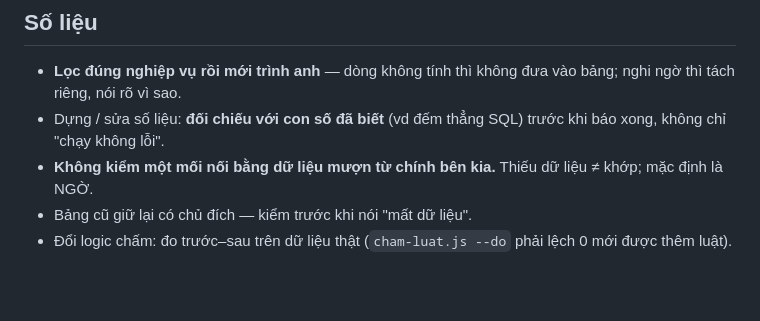
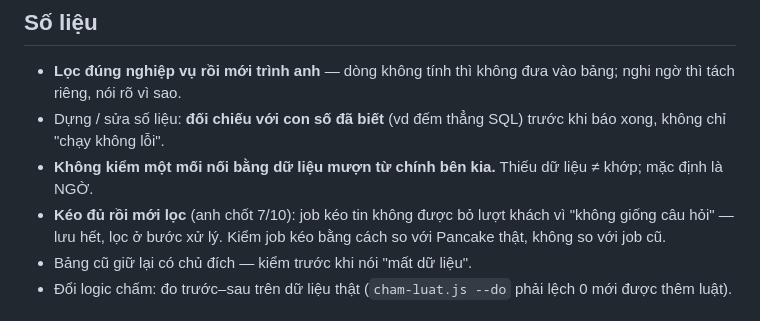
Before and after one commit to hh-vibecode/qc-cskh, a Markdown page: CLAUDE.md, the part around the change. Rendered like a GitHub page; blank space fills up the shorter version.

```diff
--- a/CLAUDE.md
+++ b/CLAUDE.md
@@ -58,6 +58,7 @@ việc ảnh hưởng app khác ghi vào VIEC.md mục "Phụ thuộc chéo" + b
 - **Lọc đúng nghiệp vụ rồi mới trình anh** — dòng không tính thì không đưa vào bảng; nghi ngờ thì tách riêng, nói rõ vì sao.
 - Dựng / sửa số liệu: **đối chiếu với con số đã biết** (vd đếm thẳng SQL) trước khi báo xong, không chỉ "chạy không lỗi".
 - **Không kiểm một mối nối bằng dữ liệu mượn từ chính bên kia.** Thiếu dữ liệu ≠ khớp; mặc định là NGỜ.
+- **Kéo đủ rồi mới lọc** (anh chốt 7/10): job kéo tin không được bỏ lượt khách vì "không giống câu hỏi" — lưu hết, lọc ở bước xử lý. Kiểm job kéo bằng cách so với Pancake thật, không so với job cũ.
 - Bảng cũ giữ lại có chủ đích — kiểm trước khi nói "mất dữ liệu".
 - Đổi logic chấm: đo trước–sau trên dữ liệu thật (`cham-luat.js --do` phải lệch 0 mới được thêm luật).
 
```
Also changed, not shown: VIEC.md (+2 -0 lines).
